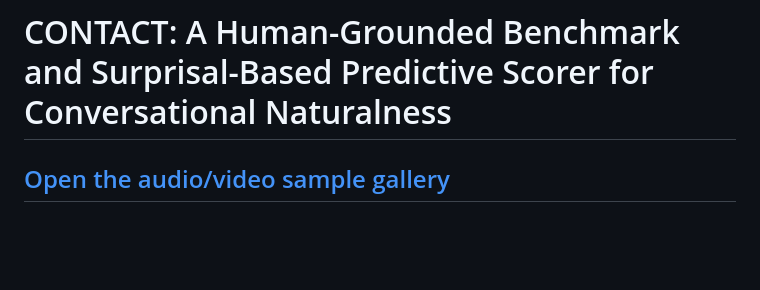
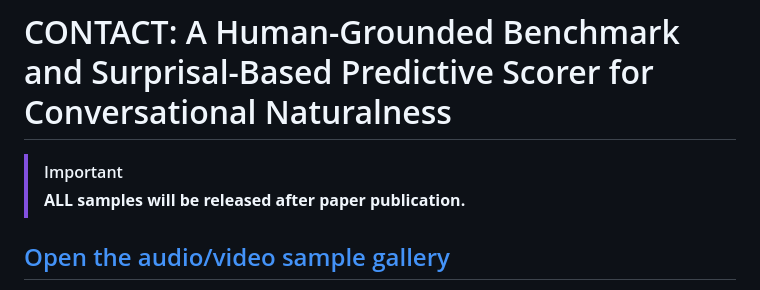
Before and after one commit to review-anonymous-git/contact-samples, a Markdown page: README.md, the part around the change. GitHub-like rendering; blank space fills up the shorter version.

Commit message:
Announce full sample release after paper publication

```diff
--- a/README.md
+++ b/README.md
@@ -1,4 +1,7 @@
 # CONTACT: A Human-Grounded Benchmark and Surprisal-Based Predictive Scorer for Conversational Naturalness
+
+> [!IMPORTANT]
+> **ALL samples will be released after paper publication.**
 
 ## [Open the audio/video sample gallery](https://review-anonymous-git.github.io/contact-samples/)
 
```
